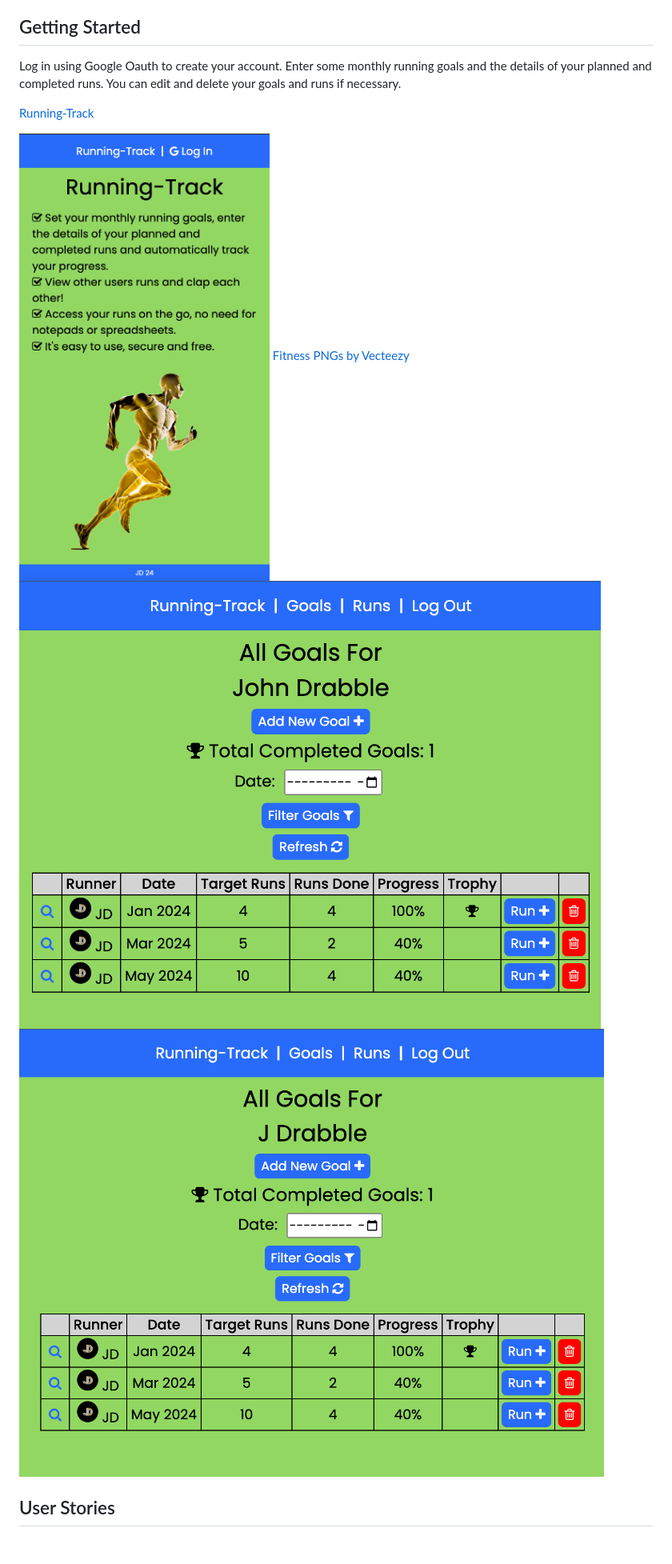
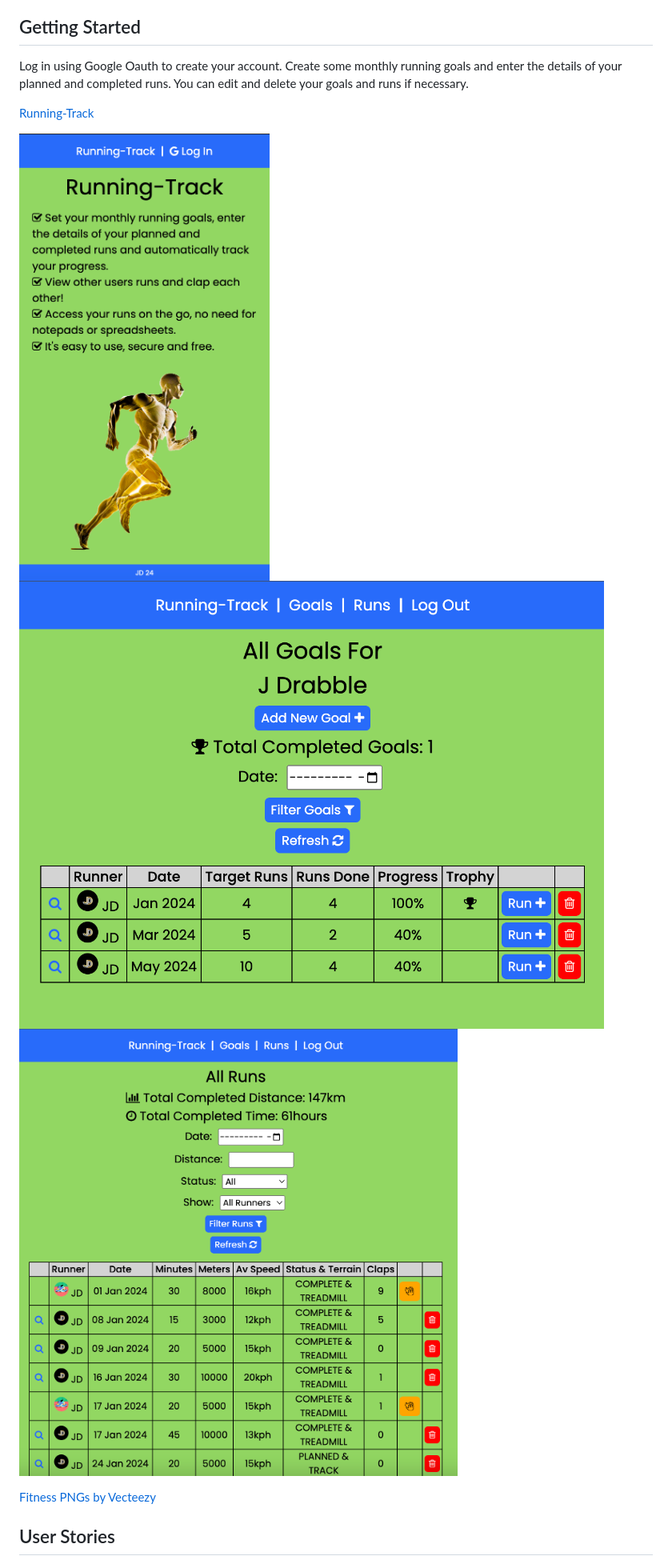
Before and after one commit to jdrabble/running-track, a Markdown page: README.md, the part around the change. Shown: that part at 80% size. GitHub-like rendering; pictures changed too: gss.png, rss.png.

Commit message:
correct screenshot

```diff
--- a/README.md
+++ b/README.md
@@ -8,14 +8,15 @@ Set your monthly running goals, enter the details of your planned and completed
 
 ## Getting Started
 
-Log in using Google Oauth to create your account. Enter some monthly running goals and the details of your planned and completed runs. You can edit and delete your goals and runs if necessary.
+Log in using Google Oauth to create your account. Create some monthly running goals and enter the details of your planned and completed runs. You can edit and delete your goals and runs if necessary.
 
 [Running-Track](https://running-track.onrender.com/)
 
 ![live application screenshot!](./hpss.png "live application screenshot")
-[Fitness PNGs by Vecteezy](https://www.vecteezy.com/free-png/fitness)
 ![live application screenshot!](./gss.png "live application screenshot")
 ![live application screenshot!](./rss.png "live application screenshot")
+
+[Fitness PNGs by Vecteezy](https://www.vecteezy.com/free-png/fitness)
 
 ## User Stories
 
```
